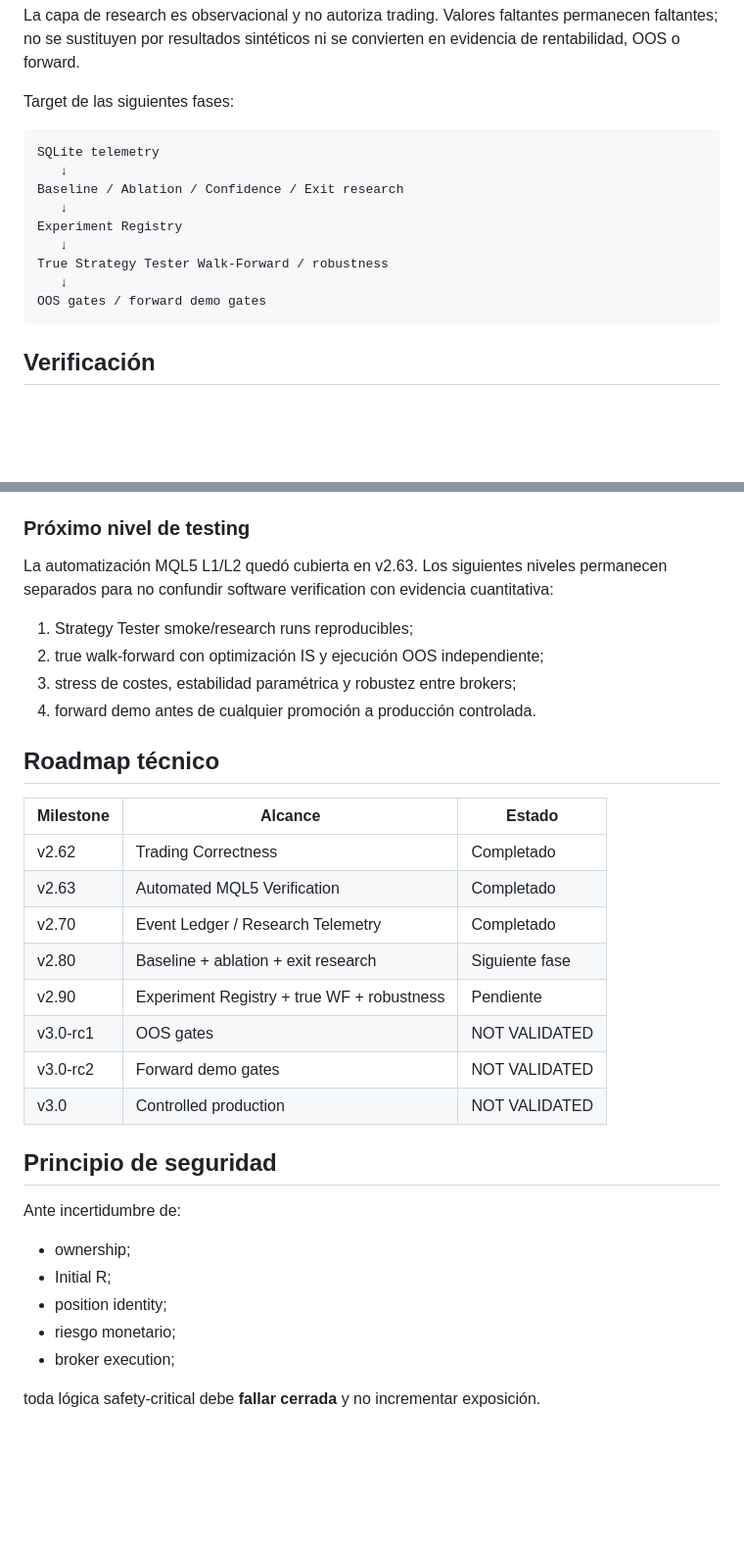
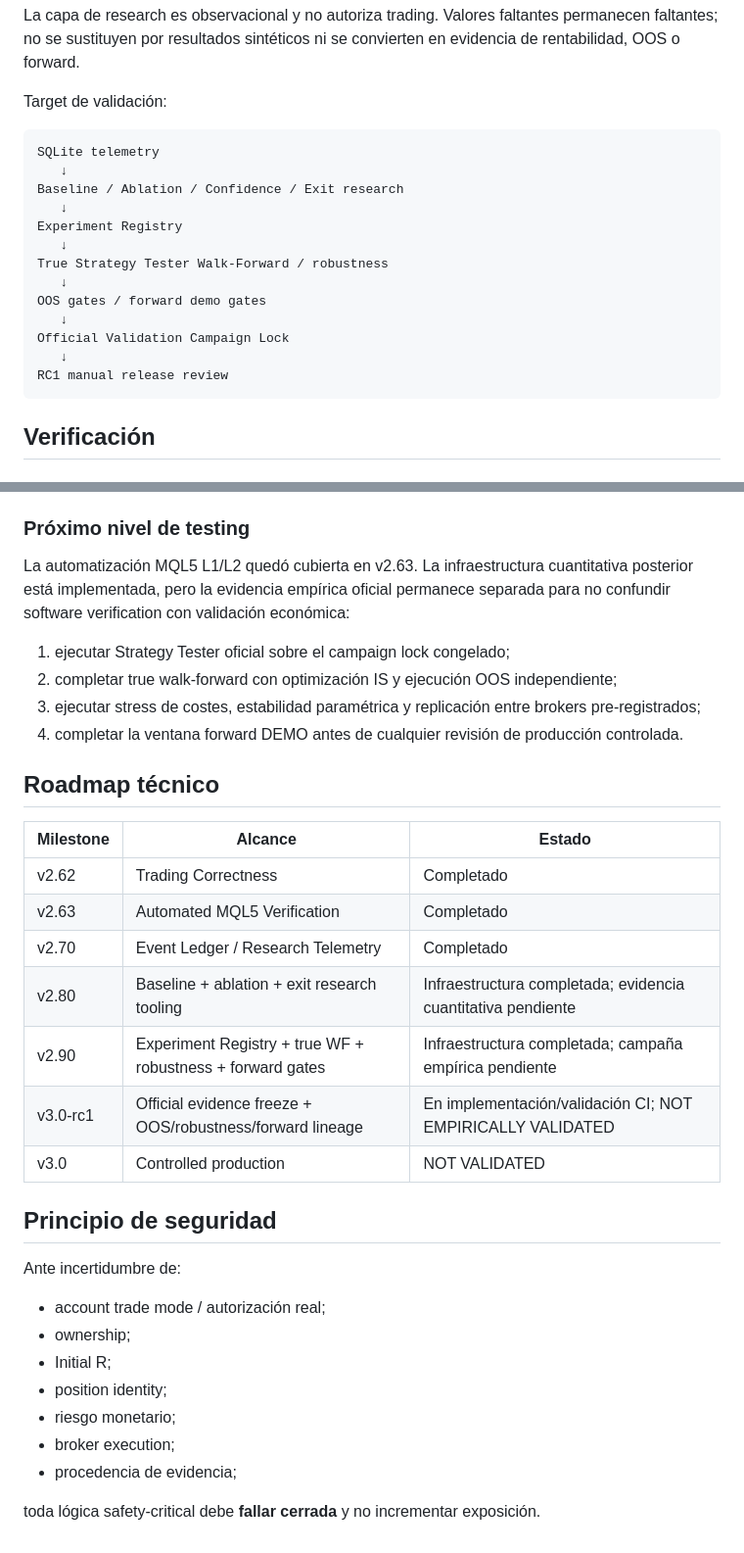
Before and after one commit to VladPhil92/Golden-Trade-X, a Markdown page: docs/ARCHITECTURE.md, 2 parts joined by grey strips. Shown at 98% size. GitHub-like rendering; blank space fills up the shorter version.

Commit message:
docs: align architecture roadmap with rc1 evidence freeze

````diff
--- a/docs/ARCHITECTURE.md
+++ b/docs/ARCHITECTURE.md
@@ -254,7 +262,7 @@ SQLite research DB
 
 La capa de research es observacional y no autoriza trading. Valores faltantes permanecen faltantes; no se sustituyen por resultados sintéticos ni se convierten en evidencia de rentabilidad, OOS o forward.
 
-Target de las siguientes fases:
+Target de validación:
 
 ```text
 SQLite telemetry
@@ -266,6 +274,10 @@ Experiment Registry
 True Strategy Tester Walk-Forward / robustness
    ↓
 OOS gates / forward demo gates
+   ↓
+Official Validation Campaign Lock
+   ↓
+RC1 manual release review
 ```
 
 ## Verificación
@@ -280,12 +292,12 @@ MetaTrader 5 + MetaEditor compilan realmente `GoldenTradeX.mq5` y todos los `MQL
 
 ### Próximo nivel de testing
 
-La automatización MQL5 L1/L2 quedó cubierta en v2.63. Los siguientes niveles permanecen separados para no confundir software verification con evidencia cuantitativa:
+La automatización MQL5 L1/L2 quedó cubierta en v2.63. La infraestructura cuantitativa posterior está implementada, pero la evidencia empírica oficial permanece separada para no confundir software verification con validación económica:
 
-1. Strategy Tester smoke/research runs reproducibles;
-2. true walk-forward con optimización IS y ejecución OOS independiente;
-3. stress de costes, estabilidad paramétrica y robustez entre brokers;
-4. forward demo antes de cualquier promoción a producción controlada.
+1. ejecutar Strategy Tester oficial sobre el campaign lock congelado;
+2. completar true walk-forward con optimización IS y ejecución OOS independiente;
+3. ejecutar stress de costes, estabilidad paramétrica y replicación entre brokers pre-registrados;
+4. completar la ventana forward DEMO antes de cualquier revisión de producción controlada.
 
 ## Roadmap técnico
 
@@ -294,20 +306,21 @@ La automatización MQL5 L1/L2 quedó cubierta en v2.63. Los siguientes niveles p
 | v2.62 | Trading Correctness | Completado |
 | v2.63 | Automated MQL5 Verification | Completado |
 | v2.70 | Event Ledger / Research Telemetry | Completado |
-| v2.80 | Baseline + ablation + exit research | Siguiente fase |
-| v2.90 | Experiment Registry + true WF + robustness | Pendiente |
-| v3.0-rc1 | OOS gates | NOT VALIDATED |
-| v3.0-rc2 | Forward demo gates | NOT VALIDATED |
+| v2.80 | Baseline + ablation + exit research tooling | Infraestructura completada; evidencia cuantitativa pendiente |
+| v2.90 | Experiment Registry + true WF + robustness + forward gates | Infraestructura completada; campaña empírica pendiente |
+| v3.0-rc1 | Official evidence freeze + OOS/robustness/forward lineage | En implementación/validación CI; NOT EMPIRICALLY VALIDATED |
 | v3.0 | Controlled production | NOT VALIDATED |
 
 ## Principio de seguridad
 
 Ante incertidumbre de:
 
+- account trade mode / autorización real;
 - ownership;
 - Initial R;
 - position identity;
 - riesgo monetario;
 - broker execution;
+- procedencia de evidencia;
 
 toda lógica safety-critical debe **fallar cerrada** y no incrementar exposición.
````
Also changed, not shown: other parts of docs/ARCHITECTURE.md (+8 -0 lines).
